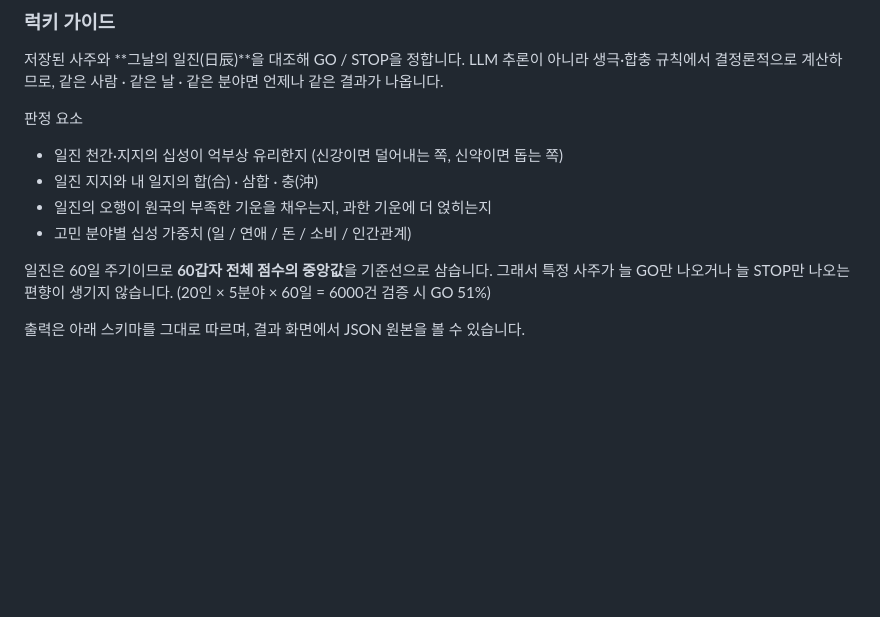
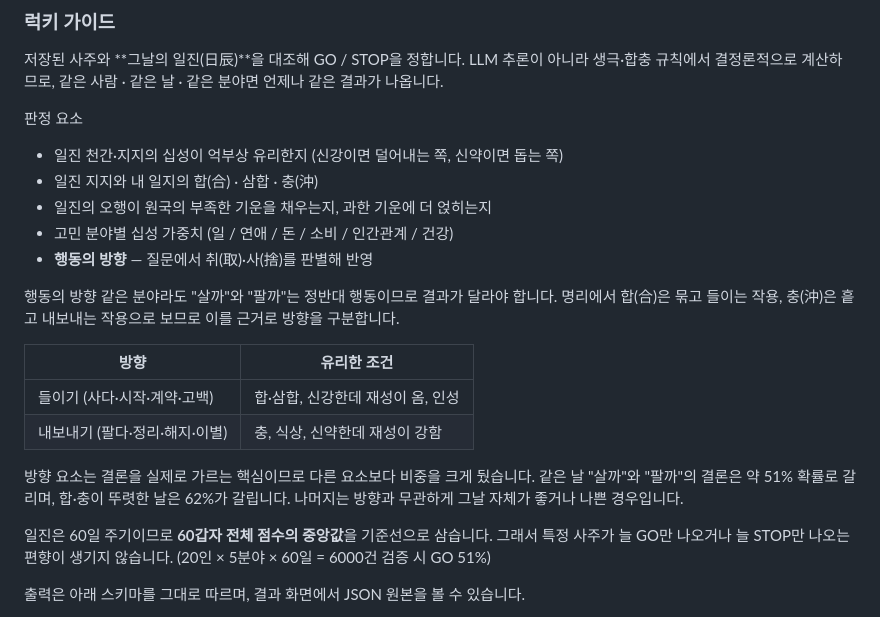
Before and after one commit to ksr4636-wq/saju, a Markdown page: README.md, the part around the change. GitHub-like rendering; blank space fills up the shorter version.

```diff
--- a/README.md
+++ b/README.md
@@ -217,7 +217,22 @@ LLM 추론이 아니라 생극·합충 규칙에서 결정론적으로 계산하
 - 일진 천간·지지의 십성이 억부상 유리한지 (신강이면 덜어내는 쪽, 신약이면 돕는 쪽)
 - 일진 지지와 내 일지의 합(合) · 삼합 · 충(沖)
 - 일진의 오행이 원국의 부족한 기운을 채우는지, 과한 기운에 더 얹히는지
-- 고민 분야별 십성 가중치 (일 / 연애 / 돈 / 소비 / 인간관계)
+- 고민 분야별 십성 가중치 (일 / 연애 / 돈 / 소비 / 인간관계 / 건강)
+- **행동의 방향** — 질문에서 취(取)·사(捨)를 판별해 반영
+
+행동의 방향
+같은 분야라도 "살까"와 "팔까"는 정반대 행동이므로 결과가 달라야 합니다.
+명리에서 합(合)은 묶고 들이는 작용, 충(沖)은 흩고 내보내는 작용으로 보므로
+이를 근거로 방향을 구분합니다.
+
+| 방향 | 유리한 조건 |
+|---|---|
+| 들이기 (사다·시작·계약·고백) | 합·삼합, 신강한데 재성이 옴, 인성 |
+| 내보내기 (팔다·정리·해지·이별) | 충, 식상, 신약한데 재성이 강함 |
+
+방향 요소는 결론을 실제로 가르는 핵심이므로 다른 요소보다 비중을 크게 뒀습니다.
+같은 날 "살까"와 "팔까"의 결론은 약 51% 확률로 갈리며, 합·충이 뚜렷한 날은 62%가 갈립니다.
+나머지는 방향과 무관하게 그날 자체가 좋거나 나쁜 경우입니다.
 
 일진은 60일 주기이므로 **60갑자 전체 점수의 중앙값**을 기준선으로 삼습니다.
 그래서 특정 사주가 늘 GO만 나오거나 늘 STOP만 나오는 편향이 생기지 않습니다.
```
